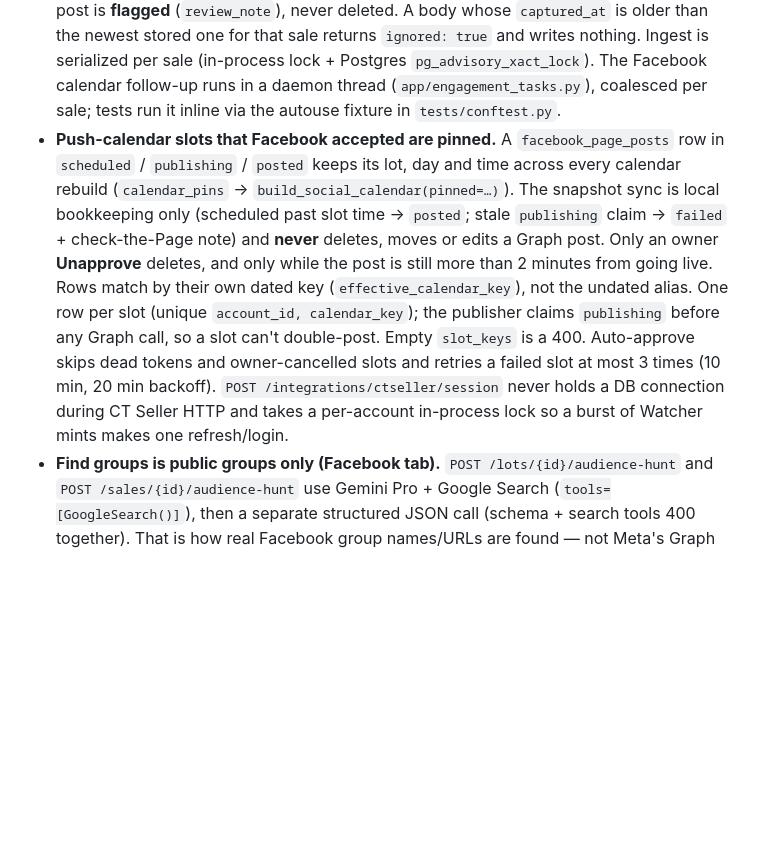
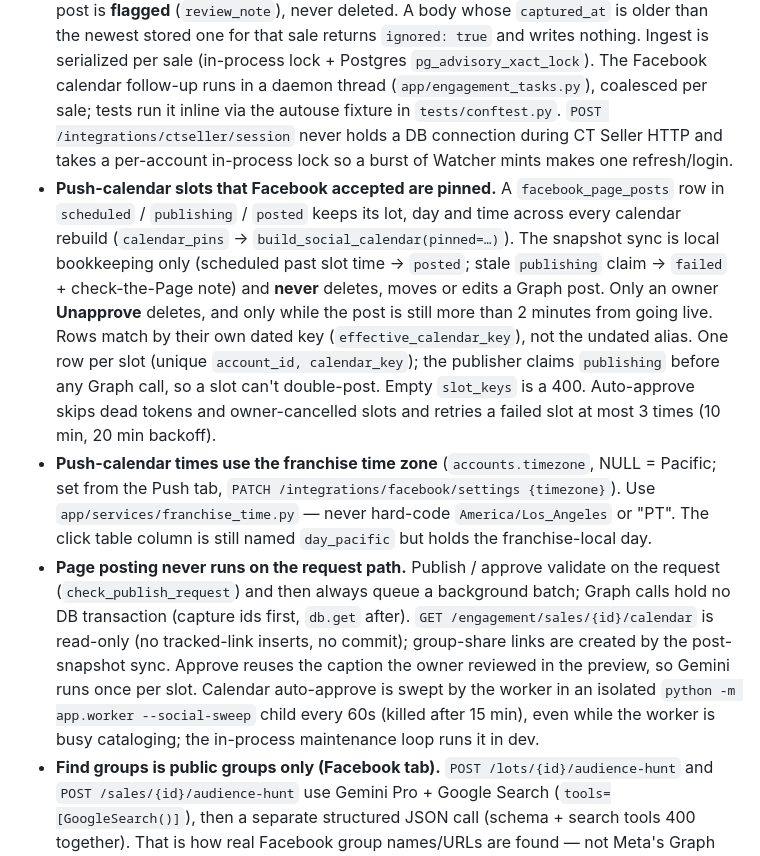
Before and after one commit to zorntyler540-byte/-estate-ez, a Markdown page: AGENTS.md, the part around the change. Drawn GitHub-style; blank space fills up the shorter version.

Commit message:
Document franchise time zone, background Page posting, and the social sweep
Co-authored-by: zorntyler540-byte <zorntyler540-byte@users.noreply.github.com>

```diff
--- a/AGENTS.md
+++ b/AGENTS.md
@@ -200,6 +200,8 @@ services with separate, ephemeral disks**. Non-obvious rules that keep uploads f
  Ingest is serialized per sale (in-process lock + Postgres `pg_advisory_xact_lock`). The
  Facebook calendar follow-up runs in a daemon thread (`app/engagement_tasks.py`), coalesced per
  sale; tests run it inline via the autouse fixture in `tests/conftest.py`.
+ `POST /integrations/ctseller/session` never holds a DB connection during CT Seller HTTP and
+ takes a per-account in-process lock so a burst of Watcher mints makes one refresh/login.
 - **Push-calendar slots that Facebook accepted are pinned.** A `facebook_page_posts` row in
  `scheduled` / `publishing` / `posted` keeps its lot, day and time across every calendar rebuild
  (`calendar_pins` → `build_social_calendar(pinned=…)`). The snapshot sync is local bookkeeping
@@ -210,8 +212,18 @@ services with separate, ephemeral disks**. Non-obvious rules that keep uploads f
  `account_id, calendar_key`); the publisher claims `publishing` before any Graph call, so a slot
  can't double-post. Empty `slot_keys` is a 400. Auto-approve skips dead tokens and owner-cancelled
  slots and retries a failed slot at most 3 times (10 min, 20 min backoff).
- `POST /integrations/ctseller/session` never holds a DB connection during CT Seller HTTP and
- takes a per-account in-process lock so a burst of Watcher mints makes one refresh/login.
+- **Push-calendar times use the franchise time zone** (`accounts.timezone`, NULL = Pacific; set
+ from the Push tab, `PATCH /integrations/facebook/settings {timezone}`). Use
+ `app/services/franchise_time.py` — never hard-code `America/Los_Angeles` or "PT". The click
+ table column is still named `day_pacific` but holds the franchise-local day.
+- **Page posting never runs on the request path.** Publish / approve validate on the request
+ (`check_publish_request`) and then always queue a background batch; Graph calls hold no DB
+ transaction (capture ids first, `db.get` after). `GET /engagement/sales/{id}/calendar` is
+ read-only (no tracked-link inserts, no commit); group-share links are created by the
+ post-snapshot sync. Approve reuses the caption the owner reviewed in the preview, so Gemini
+ runs once per slot. Calendar auto-approve is swept by the worker in an isolated
+ `python -m app.worker --social-sweep` child every 60s (killed after 15 min), even while the
+ worker is busy cataloging; the in-process maintenance loop runs it in dev.
 - **Find groups is public groups only (Facebook tab).** `POST /lots/{id}/audience-hunt` and
   `POST /sales/{id}/audience-hunt` use Gemini Pro + Google Search (`tools=[GoogleSearch()]`),
   then a separate structured JSON call (schema + search tools 400 together). That is how real
```
Also changed, not shown: DEPLOY.md (+2 -0 lines).
